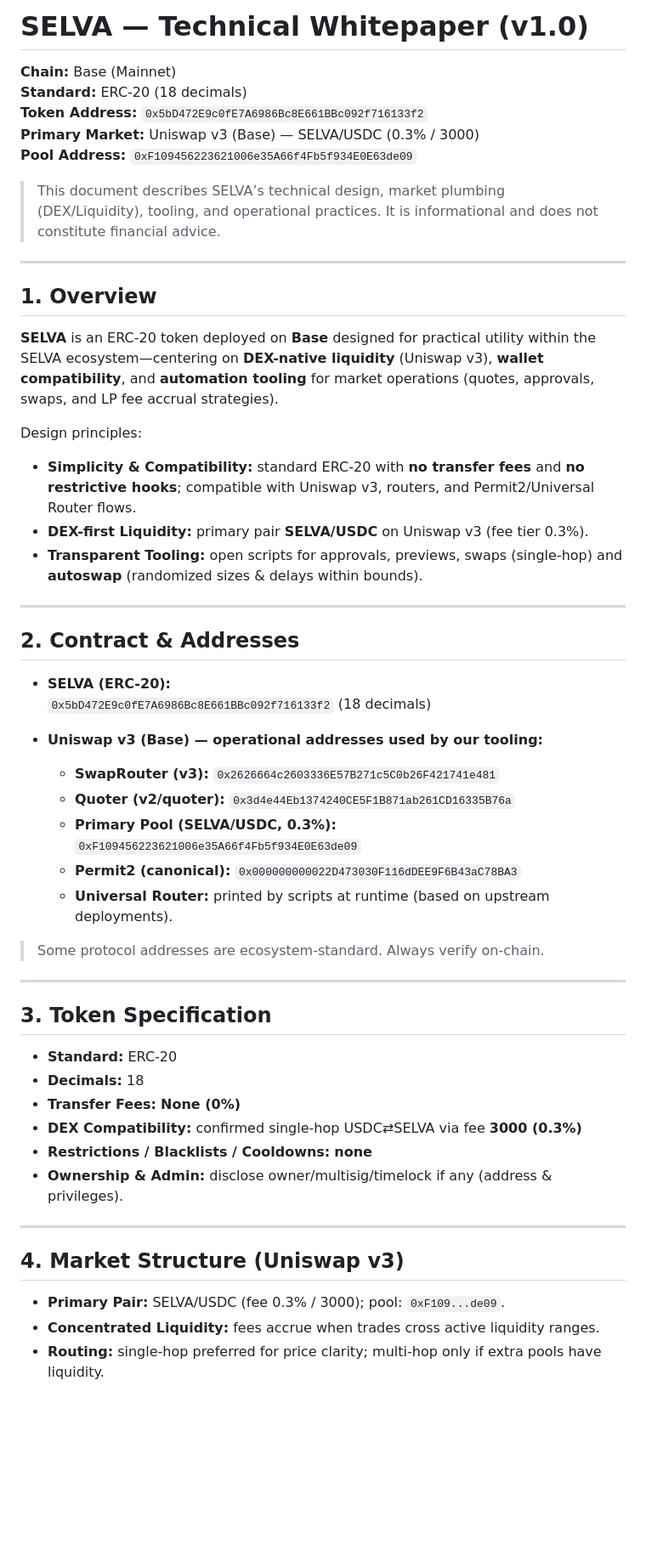
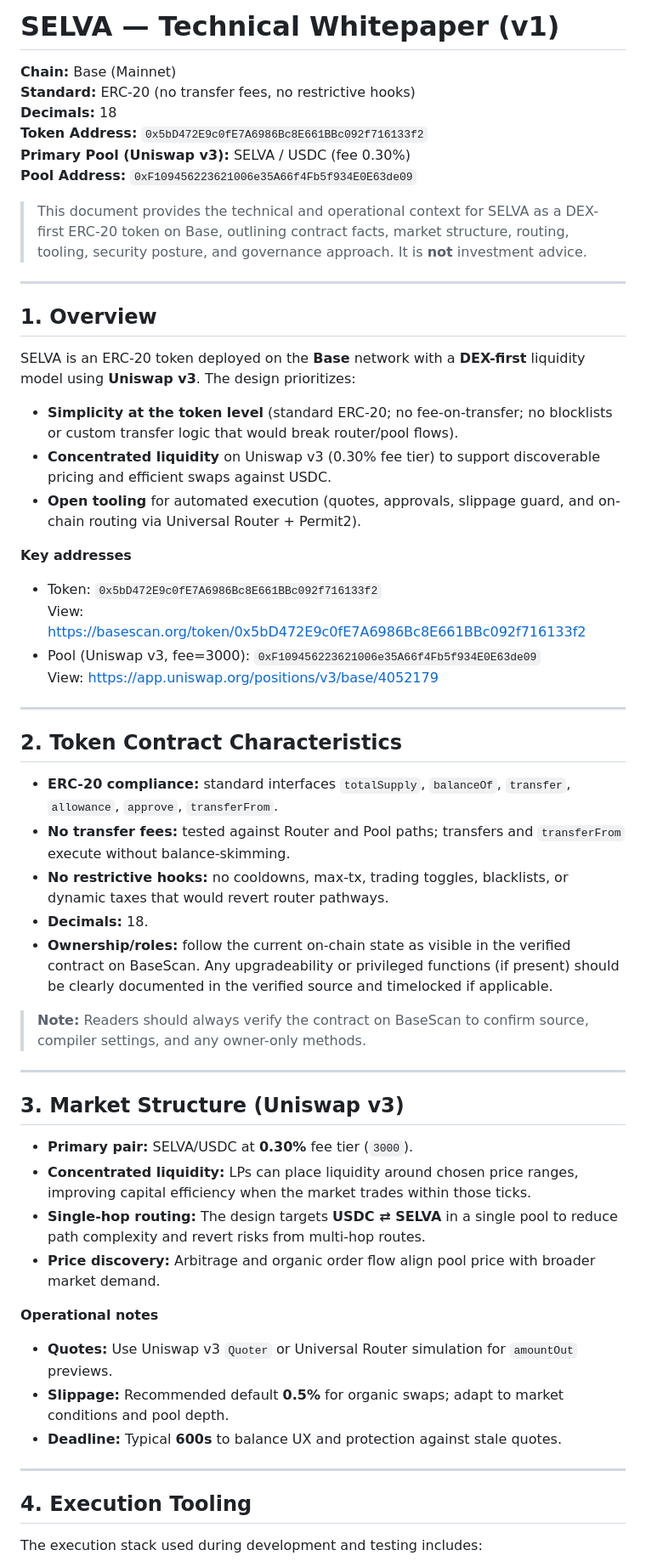
Before and after one commit to davidaugustoribeirobrazil/selva.github.io, a Markdown page: docs/whitepaper.md, the part around one of its changes. Shown at 85% size. Drawn GitHub-style; blank space fills up the shorter version.

Commit message:
docs(whitepaper): clean EN-only version; remove chat artifacts

```diff
--- a/docs/whitepaper.md
+++ b/docs/whitepaper.md
@@ -1,56 +1,58 @@
-# SELVA — Technical Whitepaper (v1.0)
+# SELVA — Technical Whitepaper (v1)
 
 **Chain:** Base (Mainnet)
-**Standard:** ERC-20 (18 decimals)
+**Standard:** ERC-20 (no transfer fees, no restrictive hooks)
+**Decimals:** 18
 **Token Address:** `0x5bD472E9c0fE7A6986Bc8E661BBc092f716133f2`
-**Primary Market:** Uniswap v3 (Base) — SELVA/USDC (0.3% / 3000)
+**Primary Pool (Uniswap v3):** SELVA / USDC (fee 0.30%)
 **Pool Address:** `0xF109456223621006e35A66f4Fb5f934E0E63de09`
 
-> This document describes SELVA’s technical design, market plumbing (DEX/Liquidity), tooling, and operational practices. It is informational and does not constitute financial advice.
+> This document provides the technical and operational context for SELVA as a DEX-first ERC-20 token on Base, outlining contract facts, market structure, routing, tooling, security posture, and governance approach. It is **not** investment advice.
 
 ---
 
 ## 1. Overview
 
-**SELVA** is an ERC-20 token deployed on **Base** designed for practical utility within the SELVA ecosystem—centering on **DEX-native liquidity** (Uniswap v3), **wallet compatibility**, and **automation tooling** for market operations (quotes, approvals, swaps, and LP fee accrual strategies).
+SELVA is an ERC-20 token deployed on the **Base** network with a **DEX-first** liquidity model using **Uniswap v3**. The design prioritizes:
+- **Simplicity at the token level** (standard ERC-20; no fee-on-transfer; no blocklists or custom transfer logic that would break router/pool flows).
+- **Concentrated liquidity** on Uniswap v3 (0.30% fee tier) to support discoverable pricing and efficient swaps against USDC.
+- **Open tooling** for automated execution (quotes, approvals, slippage guard, and on-chain routing via Universal Router + Permit2).
 
-Design principles:
-- **Simplicity & Compatibility:** standard ERC-20 with **no transfer fees** and **no restrictive hooks**; compatible with Uniswap v3, routers, and Permit2/Universal Router flows.
-- **DEX-first Liquidity:** primary pair **SELVA/USDC** on Uniswap v3 (fee tier 0.3%).
-- **Transparent Tooling:** open scripts for approvals, previews, swaps (single-hop) and **autoswap** (randomized sizes & delays within bounds).
+**Key addresses**
+- Token: `0x5bD472E9c0fE7A6986Bc8E661BBc092f716133f2`
+  View: https://basescan.org/token/0x5bD472E9c0fE7A6986Bc8E661BBc092f716133f2
+- Pool (Uniswap v3, fee=3000): `0xF109456223621006e35A66f4Fb5f934E0E63de09`
+  View: https://app.uniswap.org/positions/v3/base/4052179
 
 ---
 
-## 2. Contract & Addresses
+## 2. Token Contract Characteristics
 
-- **SELVA (ERC-20):**
-  `0x5bD472E9c0fE7A6986Bc8E661BBc092f716133f2` (18 decimals)
+- **ERC-20 compliance:** standard interfaces `totalSupply`, `balanceOf`, `transfer`, `allowance`, `approve`, `transferFrom`.
+- **No transfer fees:** tested against Router and Pool paths; transfers and `transferFrom` execute without balance-skimming.
+- **No restrictive hooks:** no cooldowns, max-tx, trading toggles, blacklists, or dynamic taxes that would revert router pathways.
+- **Decimals:** 18.
+- **Ownership/roles:** follow the current on-chain state as visible in the verified contract on BaseScan. Any upgradeability or privileged functions (if present) should be clearly documented in the verified source and timelocked if applicable.
 
-- **Uniswap v3 (Base) — operational addresses used by our tooling:**
-  - **SwapRouter (v3):** `0x2626664c2603336E57B271c5C0b26F421741e481`
-  - **Quoter (v2/quoter):** `0x3d4e44Eb1374240CE5F1B871ab261CD16335B76a`
-  - **Primary Pool (SELVA/USDC, 0.3%):** `0xF109456223621006e35A66f4Fb5f934E0E63de09`
-  - **Permit2 (canonical):** `0x000000000022D473030F116dDEE9F6B43aC78BA3`
-  - **Universal Router:** printed by scripts at runtime (based on upstream deployments).
-
-> Some protocol addresses are ecosystem-standard. Always verify on-chain.
+> **Note:** Readers should always verify the contract on BaseScan to confirm source, compiler settings, and any owner-only methods.
 
 ---
 
-## 3. Token Specification
+## 3. Market Structure (Uniswap v3)
 
-- **Standard:** ERC-20
-- **Decimals:** 18
-- **Transfer Fees:** **None (0%)**
-- **DEX Compatibility:** confirmed single-hop USDC⇄SELVA via fee **3000 (0.3%)**
-- **Restrictions / Blacklists / Cooldowns:** **none**
-- **Ownership & Admin:** disclose owner/multisig/timelock if any (address & privileges).
+- **Primary pair:** SELVA/USDC at **0.30%** fee tier (`3000`).
+- **Concentrated liquidity:** LPs can place liquidity around chosen price ranges, improving capital efficiency when the market trades within those ticks.
+- **Single-hop routing:** The design targets **USDC ⇄ SELVA** in a single pool to reduce path complexity and revert risks from multi-hop routes.
+- **Price discovery:** Arbitrage and organic order flow align pool price with broader market demand.
+
+**Operational notes**
+- **Quotes:** Use Uniswap v3 `Quoter` or Universal Router simulation for `amountOut` previews.
+- **Slippage:** Recommended default **0.5%** for organic swaps; adapt to market conditions and pool depth.
+- **Deadline:** Typical **600s** to balance UX and protection against stale quotes.
 
 ---
 
-## 4. Market Structure (Uniswap v3)
+## 4. Execution Tooling
 
-- **Primary Pair:** SELVA/USDC (fee 0.3% / 3000); pool: `0xF109...de09`.
-- **Concentrated Liquidity:** fees accrue when trades cross active liquidity ranges.
-- **Routing:** single-hop preferred for price clarity; multi-hop only if extra pools have liquidity.
+The execution stack used during development and testing includes:
 
```
Also changed, not shown: other parts of docs/whitepaper.md (+45 -53 lines).
